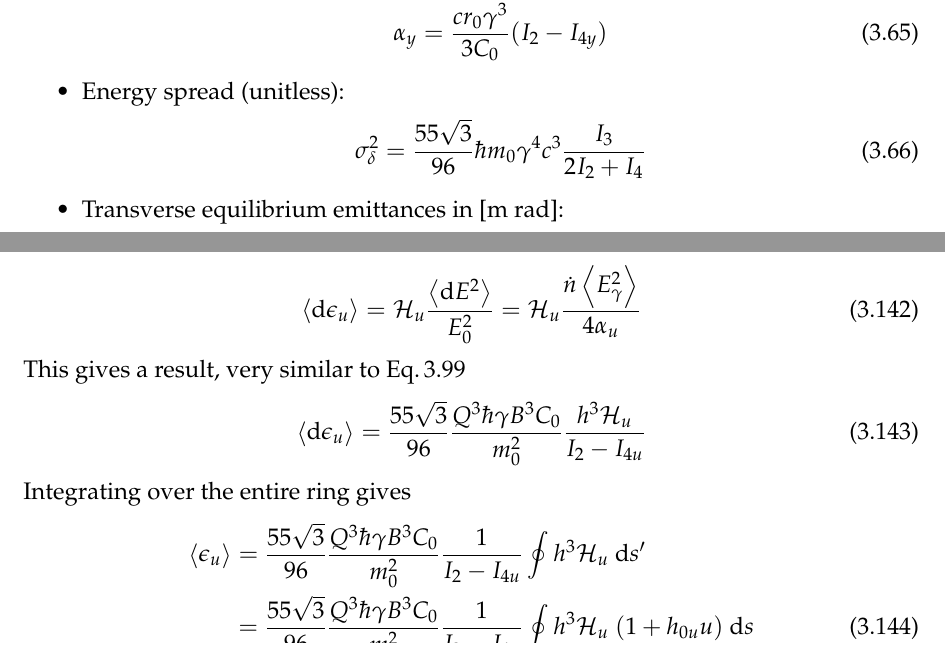
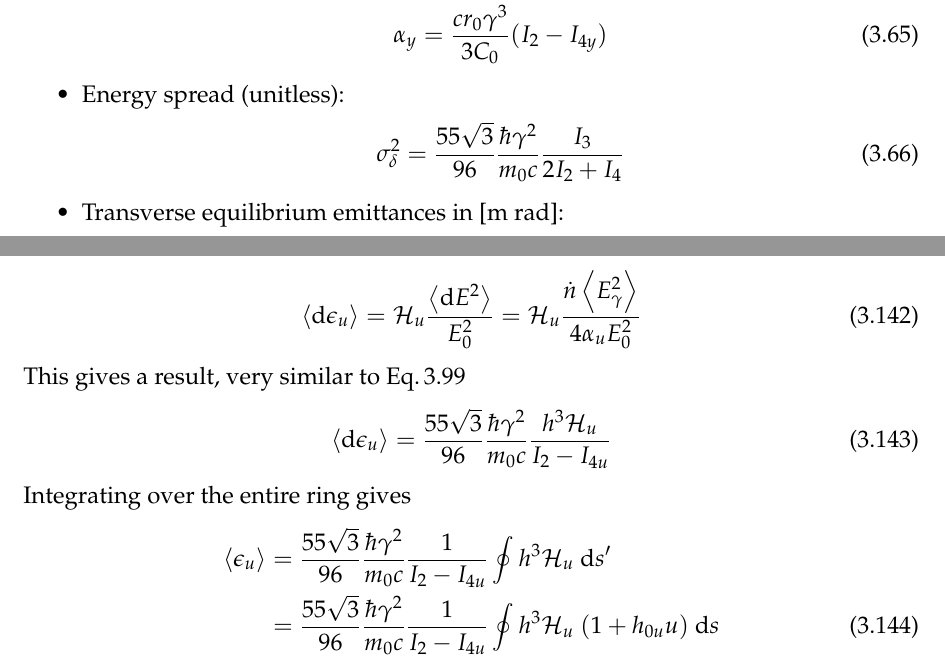
Before and after one commit to xsuite/xsuite, a LaTeX thesis (docs/physics_manual/physics_man.tex, which reads docs/physics_manual/xtrack.tex): two parts of pages 48 and 56 of 159, joined at a grey line, cut so that both start at the same text. Compiled offline with pdfLaTeX.

Commit message:
Change version number

```diff
--- a/docs/physics_manual/xtrack.tex
+++ b/docs/physics_manual/xtrack.tex
@@ -2264,13 +2264,13 @@ The radiation integrals can be used to compute the following quantities
 
     \item Energy spread (unitless):
     \begin{equation}
-        \sigma_\delta^2 = \frac{55 \sqrt{3}}{96} \hbar m_0 \gamma^4 c^3 \frac{I_3}{2I_2 + I_4}
+        \sigma_\delta^2 = \frac{55 \sqrt{3}}{96} \frac{\hbar \gamma^2}{m_0 c} \frac{I_3}{2I_2 + I_4}
     \end{equation}
 
     \item Transverse equilibrium emittances in [m rad]:
     \begin{align}
-        {\epsilon_x} &= \frac{55 \sqrt{3}}{96} \frac{Q^3 \hbar \gamma B^3 C_0}{m_0^2} \frac{I_{5x}}{I_2 - I_{4x}}\\
-        {\epsilon_y} &= \frac{55 \sqrt{3}}{96} \frac{Q^3 \hbar \gamma B^3 C_0}{m_0^2} \frac{I_{5y}}{I_2 - I_{4y}}
+        {\epsilon_x} &= \frac{55 \sqrt{3}}{96} \frac{\hbar \gamma^2}{m_0 c} \frac{I_{5x}}{I_2 - I_{4x}}\\
+        {\epsilon_y} &= \frac{55 \sqrt{3}}{96} \frac{\hbar \gamma^2}{m_0 c} \frac{I_{5y}}{I_2 - I_{4y}}
     \end{align}
 
 
@@ -2689,19 +2689,20 @@ Thus, the expectation on the change in emittance is
 
 Now, Eq.\,\ref{eq:notreallycampbell} can be used, on the transverse coordinate\,\cite{hofmann_2004}:
 \begin{equation}
-    \mean{\dee \epsilon_u} = \curlyH_u \frac{\mean{\dee E^2}}{E_0^2} = \curlyH_u \frac{\dot{n} \mean{E_\gamma^2}}{4 \alpha_u}
+    \mean{\dee \epsilon_u} = \curlyH_u \frac{\mean{\dee E^2}}{E_0^2}
+    = \curlyH_u \frac{\dot{n} \mean{E_\gamma^2}}{4 \alpha_u E_0^2}
 \end{equation}
 
 This gives a result, very similar to Eq.\,\ref{eq:meanenergydeviation}
 \begin{equation}
-    \mean{\dee \epsilon_u} = \frac{55 \sqrt{3}}{96} \frac{Q^3 \hbar \gamma B^3 C_0}{m_0^2} \frac{h^3 \curlyH_u}{I_2 - I_{4u}}
+\mean{\dee \epsilon_u} = \frac{55 \sqrt{3}}{96} \frac{\hbar \gamma^2}{m_0 c} \frac{h^3 \curlyH_u}{I_2 - I_{4u}}
 \end{equation}
 
 Integrating over the entire ring gives
 \begin{align}
-    \mean{\epsilon_u} &= \frac{55 \sqrt{3}}{96} \frac{Q^3 \hbar \gamma B^3 C_0}{m_0^2}
+    \mean{\epsilon_u} &= \frac{55 \sqrt{3}}{96} \frac{\hbar \gamma^2}{m_0 c}
     \frac{1}{I_2 - I_{4u}}\oint h^3 \curlyH_u\ \dee s'\notag\\
-    &= \frac{55 \sqrt{3}}{96} \frac{Q^3 \hbar \gamma B^3 C_0}{m_0^2}
+    &= \frac{55 \sqrt{3}}{96} \frac{\hbar \gamma^2}{m_0 c}
     \frac{1}{I_2 - I_{4u}}\oint h^3 \curlyH_u\ (1 + h_{0u}u)\ \dee s
 \end{align}
 
```
Also changed, not shown: docs/physics_manual/physics_man.pdf, docs/physics_manual/xtrack.tex (2 more changed lines).
